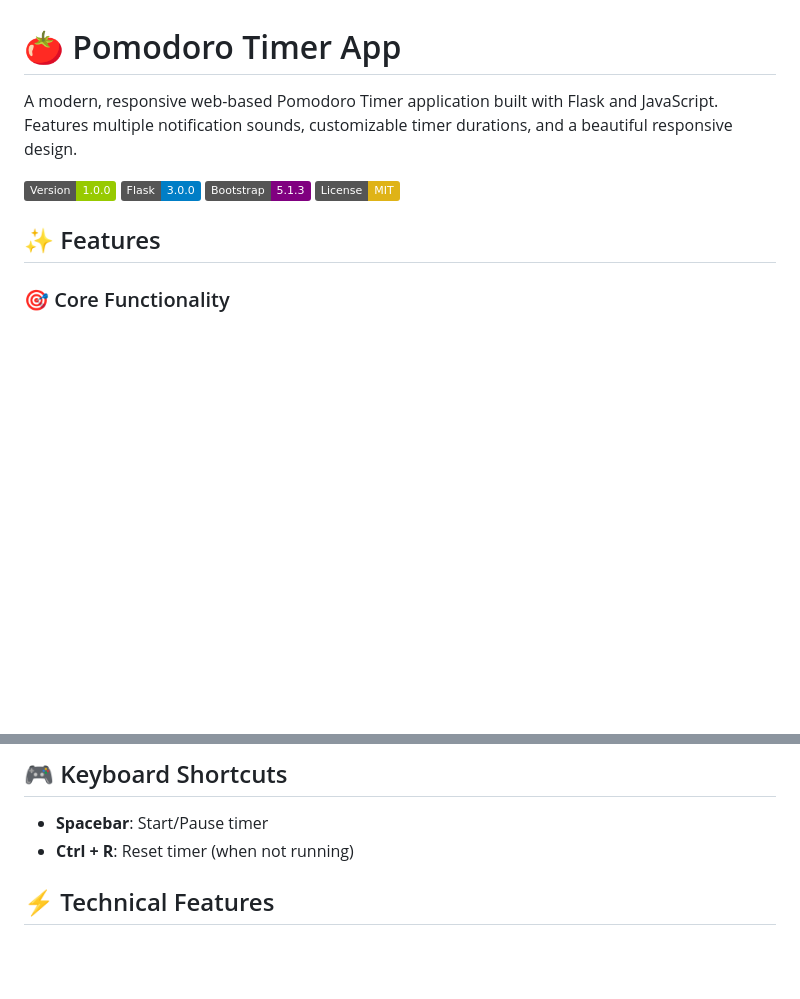
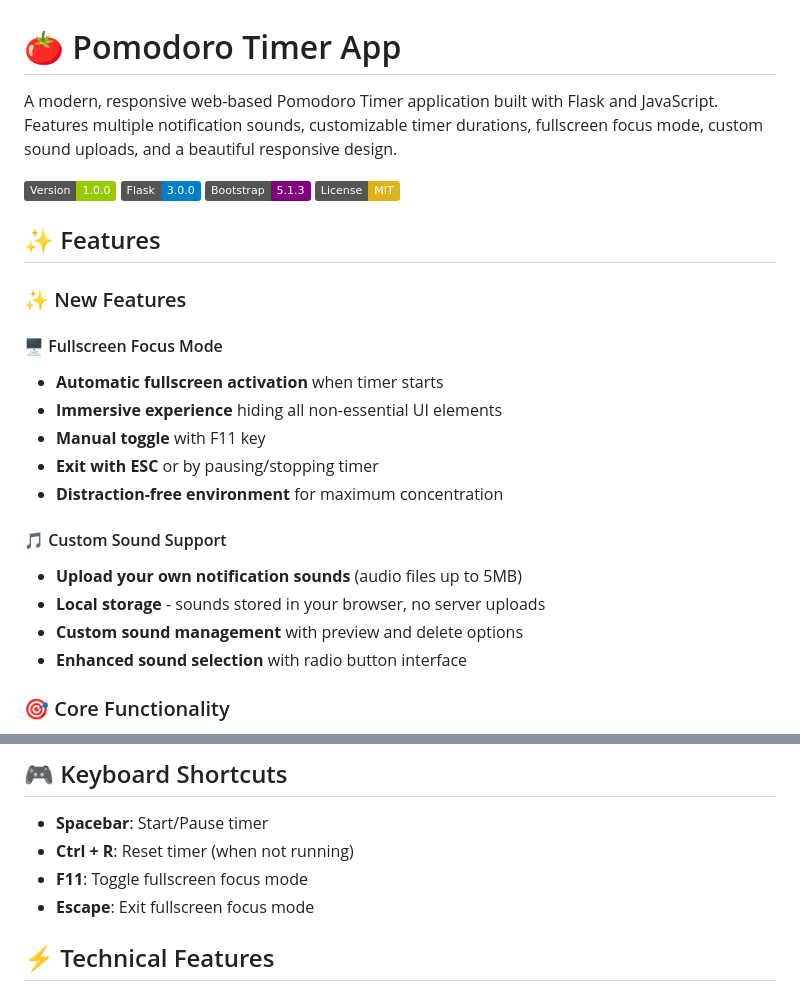
Before and after one commit to CuriousCoder25/Pomodoro-Timer-App, a Markdown page: README.md, 2 parts joined by grey strips. Rendered like a GitHub page; badges without logos; blank space fills up the shorter version.

Commit message:
Update README with new features
- Add fullscreen focus mode documentation
- Add custom sound support details
- Update keyboard shortcuts with F11 and Escape
- Enhance main description with new features

```diff
--- a/README.md
+++ b/README.md
@@ -1,6 +1,6 @@
 # 🍅 Pomodoro Timer App
 
-A modern, responsive web-based Pomodoro Timer application built with Flask and JavaScript. Features multiple notification sounds, customizable timer durations, and a beautiful responsive design.
+A modern, responsive web-based Pomodoro Timer application built with Flask and JavaScript. Features multiple notification sounds, customizable timer durations, fullscreen focus mode, custom sound uploads, and a beautiful responsive design.
 
 ![Pomodoro Timer](https://img.shields.io/badge/Version-1.0.0-green.svg)
 ![Flask](https://img.shields.io/badge/Flask-3.0.0-blue.svg)
@@ -8,6 +8,21 @@ A modern, responsive web-based Pomodoro Timer application built with Flask and J
 ![License](https://img.shields.io/badge/License-MIT-yellow.svg)
 
 ## ✨ Features
+
+### ✨ New Features
+
+#### 🖥️ Fullscreen Focus Mode
+- **Automatic fullscreen activation** when timer starts
+- **Immersive experience** hiding all non-essential UI elements
+- **Manual toggle** with F11 key
+- **Exit with ESC** or by pausing/stopping timer
+- **Distraction-free environment** for maximum concentration
+
+#### 🎵 Custom Sound Support
+- **Upload your own notification sounds** (audio files up to 5MB)
+- **Local storage** - sounds stored in your browser, no server uploads
+- **Custom sound management** with preview and delete options
+- **Enhanced sound selection** with radio button interface
 
 ### 🎯 Core Functionality
 - **25-minute work sessions** with automatic break suggestions
@@ -128,6 +143,8 @@ The application is fully responsive and optimized for:
 
 - **Spacebar**: Start/Pause timer
 - **Ctrl + R**: Reset timer (when not running)
+- **F11**: Toggle fullscreen focus mode
+- **Escape**: Exit fullscreen focus mode
 
 ## ⚡ Technical Features
 
```
